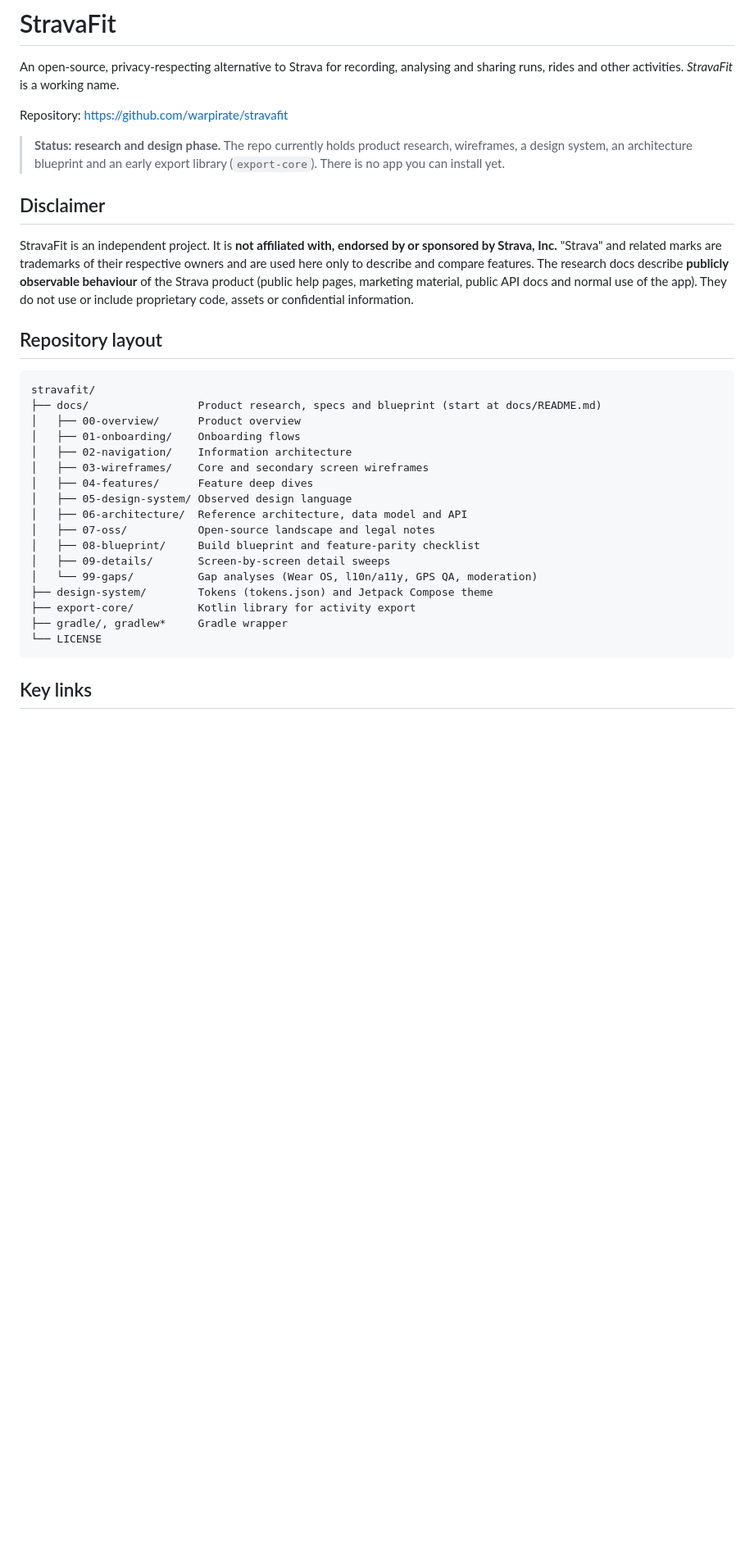
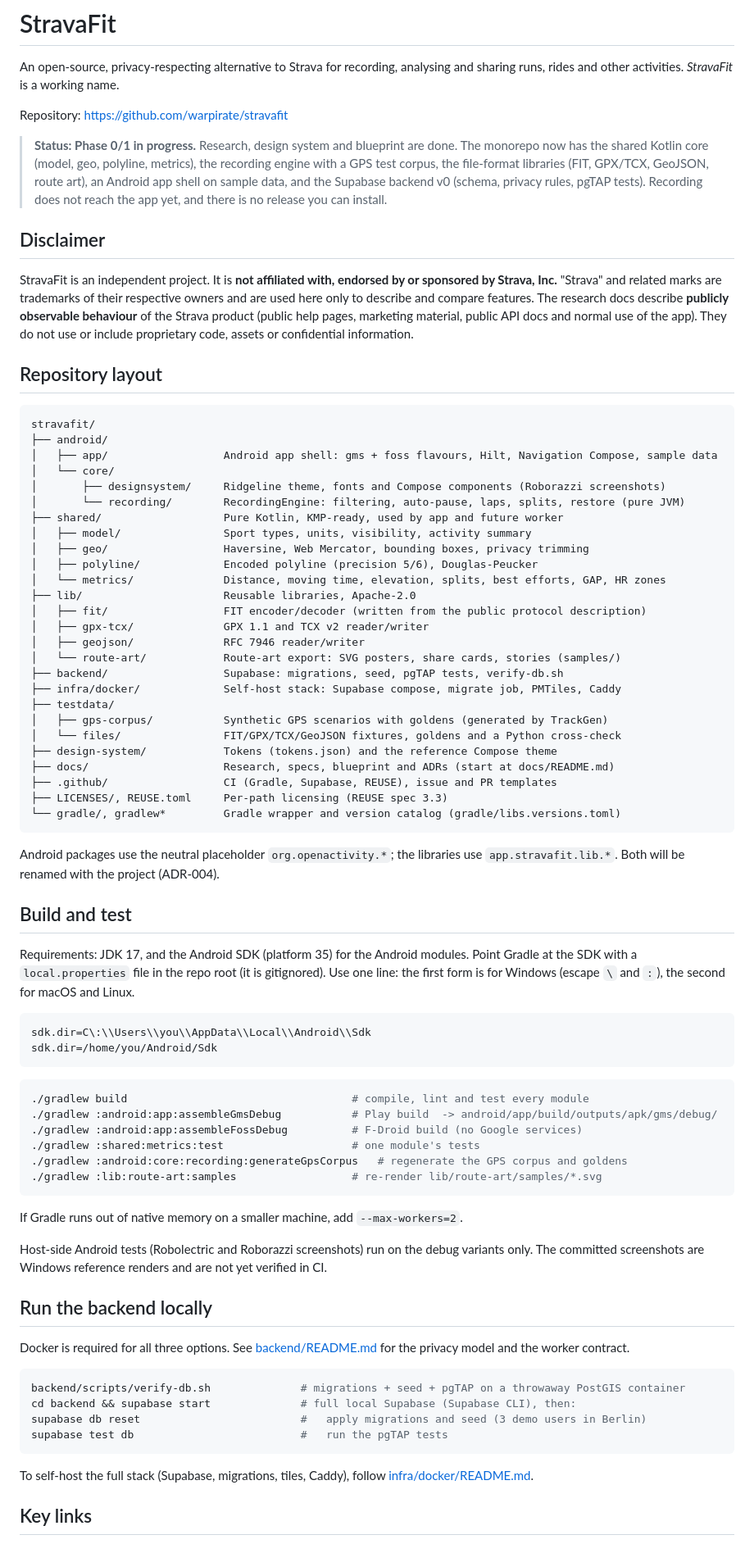
Before and after one commit to warpirate/stravafit, a Markdown page: README.md, the part around one of its changes. Shown at 82% size. GitHub-like rendering; blank space fills up the shorter version.

Commit message:
docs(readme): Phase 0/1 status, real module layout, build and backend instructions
Co-Authored-By: Claude Opus 5.5 <noreply@anthropic.com>

````diff
--- a/README.md
+++ b/README.md
@@ -4,7 +4,7 @@ An open-source, privacy-respecting alternative to Strava for recording, analysin
 
 Repository: https://github.com/warpirate/stravafit
 
-> **Status: research and design phase.** The repo currently holds product research, wireframes, a design system, an architecture blueprint and an early export library (`export-core`). There is no app you can install yet.
+> **Status: Phase 0/1 in progress.** Research, design system and blueprint are done. The monorepo now has the shared Kotlin core (model, geo, polyline, metrics), the recording engine with a GPS test corpus, the file-format libraries (FIT, GPX/TCX, GeoJSON, route art), an Android app shell on sample data, and the Supabase backend v0 (schema, privacy rules, pgTAP tests). Recording does not reach the app yet, and there is no release you can install.
 
 ## Disclaimer
 
@@ -14,23 +14,69 @@ StravaFit is an independent project. It is **not affiliated with, endorsed by or
 
 ```
 stravafit/
-├── docs/                 Product research, specs and blueprint (start at docs/README.md)
-│   ├── 00-overview/      Product overview
-│   ├── 01-onboarding/    Onboarding flows
-│   ├── 02-navigation/    Information architecture
-│   ├── 03-wireframes/    Core and secondary screen wireframes
-│   ├── 04-features/      Feature deep dives
-│   ├── 05-design-system/ Observed design language
-│   ├── 06-architecture/  Reference architecture, data model and API
-│   ├── 07-oss/           Open-source landscape and legal notes
-│   ├── 08-blueprint/     Build blueprint and feature-parity checklist
-│   ├── 09-details/       Screen-by-screen detail sweeps
-│   └── 99-gaps/          Gap analyses (Wear OS, l10n/a11y, GPS QA, moderation)
-├── design-system/        Tokens (tokens.json) and Jetpack Compose theme
-├── export-core/          Kotlin library for activity export
-├── gradle/, gradlew*     Gradle wrapper
-└── LICENSE
+├── android/
+│   ├── app/                  Android app shell: gms + foss flavours, Hilt, Navigation Compose, sample data
+│   └── core/
+│       ├── designsystem/     Ridgeline theme, fonts and Compose components (Roborazzi screenshots)
+│       └── recording/        RecordingEngine: filtering, auto-pause, laps, splits, restore (pure JVM)
+├── shared/                   Pure Kotlin, KMP-ready, used by app and future worker
+│   ├── model/                Sport types, units, visibility, activity summary
+│   ├── geo/                  Haversine, Web Mercator, bounding boxes, privacy trimming
+│   ├── polyline/             Encoded polyline (precision 5/6), Douglas-Peucker
+│   └── metrics/              Distance, moving time, elevation, splits, best efforts, GAP, HR zones
+├── lib/                      Reusable libraries, Apache-2.0
+│   ├── fit/                  FIT encoder/decoder (written from the public protocol description)
+│   ├── gpx-tcx/              GPX 1.1 and TCX v2 reader/writer
+│   ├── geojson/              RFC 7946 reader/writer
+│   └── route-art/            Route-art export: SVG posters, share cards, stories (samples/)
+├── backend/                  Supabase: migrations, seed, pgTAP tests, verify-db.sh
+├── infra/docker/             Self-host stack: Supabase compose, migrate job, PMTiles, Caddy
+├── testdata/
+│   ├── gps-corpus/           Synthetic GPS scenarios with goldens (generated by TrackGen)
+│   └── files/                FIT/GPX/TCX/GeoJSON fixtures, goldens and a Python cross-check
+├── design-system/            Tokens (tokens.json) and the reference Compose theme
+├── docs/                     Research, specs, blueprint and ADRs (start at docs/README.md)
+├── .github/                  CI (Gradle, Supabase, REUSE), issue and PR templates
+├── LICENSES/, REUSE.toml     Per-path licensing (REUSE spec 3.3)
+└── gradle/, gradlew*         Gradle wrapper and version catalog (gradle/libs.versions.toml)
 ```
+
+Android packages use the neutral placeholder `org.openactivity.*`; the libraries use `app.stravafit.lib.*`. Both will be renamed with the project (ADR-004).
+
+## Build and test
+
+Requirements: JDK 17, and the Android SDK (platform 35) for the Android modules. Point Gradle at the SDK with a `local.properties` file in the repo root (it is gitignored). Use one line: the first form is for Windows (escape `\` and `:`), the second for macOS and Linux.
+
+```
+sdk.dir=C\:\\Users\\you\\AppData\\Local\\Android\\Sdk
+sdk.dir=/home/you/Android/Sdk
+```
+
+```bash
+./gradlew build                                   # compile, lint and test every module
+./gradlew :android:app:assembleGmsDebug           # Play build  -> android/app/build/outputs/apk/gms/debug/
+./gradlew :android:app:assembleFossDebug          # F-Droid build (no Google services)
+./gradlew :shared:metrics:test                    # one module's tests
+./gradlew :android:core:recording:generateGpsCorpus   # regenerate the GPS corpus and goldens
+./gradlew :lib:route-art:samples                  # re-render lib/route-art/samples/*.svg
+```
+
+If Gradle runs out of native memory on a smaller machine, add `--max-workers=2`.
+
+Host-side Android tests (Robolectric and Roborazzi screenshots) run on the debug variants only. The committed screenshots are Windows reference renders and are not yet verified in CI.
+
+## Run the backend locally
+
+Docker is required for all three options. See [backend/README.md](backend/README.md) for the privacy model and the worker contract.
+
+```bash
+backend/scripts/verify-db.sh              # migrations + seed + pgTAP on a throwaway PostGIS container
+cd backend && supabase start              # full local Supabase (Supabase CLI), then:
+supabase db reset                         #   apply migrations and seed (3 demo users in Berlin)
+supabase test db                          #   run the pgTAP tests
+```
+
+To self-host the full stack (Supabase, migrations, tiles, Caddy), follow [infra/docker/README.md](infra/docker/README.md).
 
 ## Key links
 
````
Also changed, not shown: other parts of README.md (+11 -12 lines).
